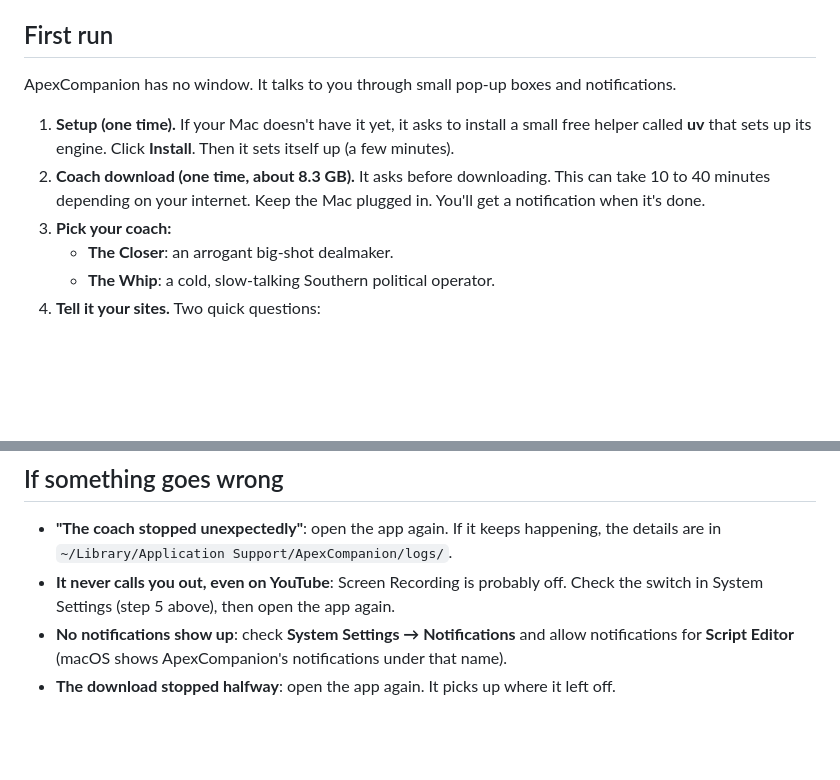
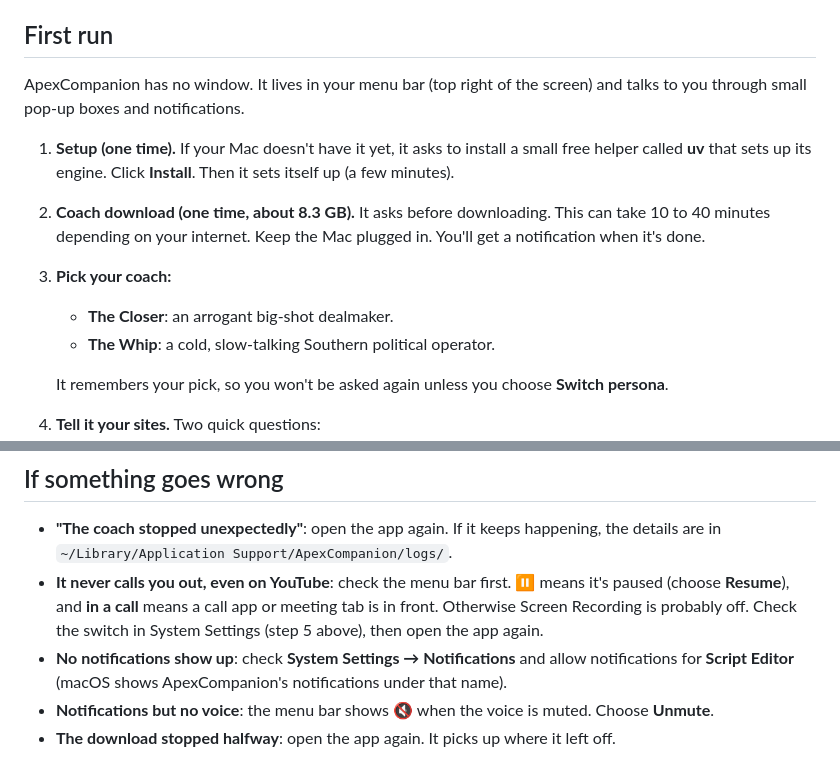
Before and after one commit to kgorle1111/ApexCompanion, a Markdown page: INSTALL.md, 2 parts joined by grey strips. Drawn GitHub-style; blank space fills up the shorter version.

```diff
--- a/INSTALL.md
+++ b/INSTALL.md
@@ -25,13 +25,15 @@ ApexCompanion is a focus coach that runs on your Mac. Every 10 seconds it looks
 
 ## First run
 
-ApexCompanion has no window. It talks to you through small pop-up boxes and notifications.
+ApexCompanion has no window. It lives in your menu bar (top right of the screen) and talks to you through small pop-up boxes and notifications.
 
 1. **Setup (one time).** If your Mac doesn't have it yet, it asks to install a small free helper called **uv** that sets up its engine. Click **Install**. Then it sets itself up (a few minutes).
 2. **Coach download (one time, about 8.3 GB).** It asks before downloading. This can take 10 to 40 minutes depending on your internet. Keep the Mac plugged in. You'll get a notification when it's done.
 3. **Pick your coach:**
    - **The Closer**: an arrogant big-shot dealmaker.
    - **The Whip**: a cold, slow-talking Southern political operator.
+
+   It remembers your pick, so you won't be asked again unless you choose **Switch persona**.
 4. **Tell it your sites.** Two quick questions:
    - *Sites or apps you NEVER want to get lost in*: type them with commas, for example `reddit, instagram, steam`.
    - *Anything that should ALWAYS count as work?*: optional, for example `figma`. Click **Skip** if nothing comes to mind.
@@ -77,6 +99,7 @@ The coach speaks out loud and names what's on your screen. In a shared space (a
 ## If something goes wrong
 
 - **"The coach stopped unexpectedly"**: open the app again. If it keeps happening, the details are in `~/Library/Application Support/ApexCompanion/logs/`.
-- **It never calls you out, even on YouTube**: Screen Recording is probably off. Check the switch in System Settings (step 5 above), then open the app again.
+- **It never calls you out, even on YouTube**: check the menu bar first. **⏸** means it's paused (choose **Resume**), and **in a call** means a call app or meeting tab is in front. Otherwise Screen Recording is probably off. Check the switch in System Settings (step 5 above), then open the app again.
 - **No notifications show up**: check **System Settings → Notifications** and allow notifications for **Script Editor** (macOS shows ApexCompanion's notifications under that name).
+- **Notifications but no voice**: the menu bar shows **🔇** when the voice is muted. Choose **Unmute**.
 - **The download stopped halfway**: open the app again. It picks up where it left off.
```
Also changed, not shown: other parts of INSTALL.md (+30 -10 lines).
